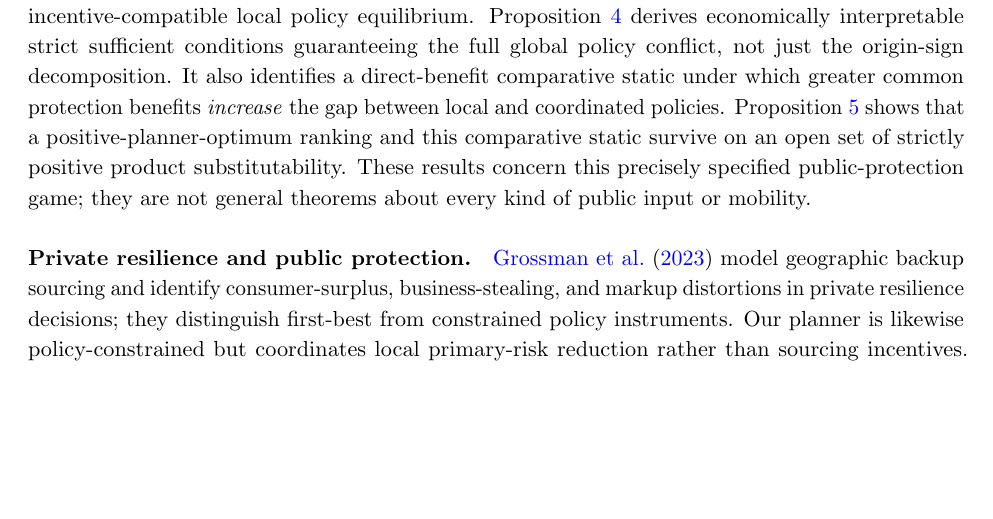
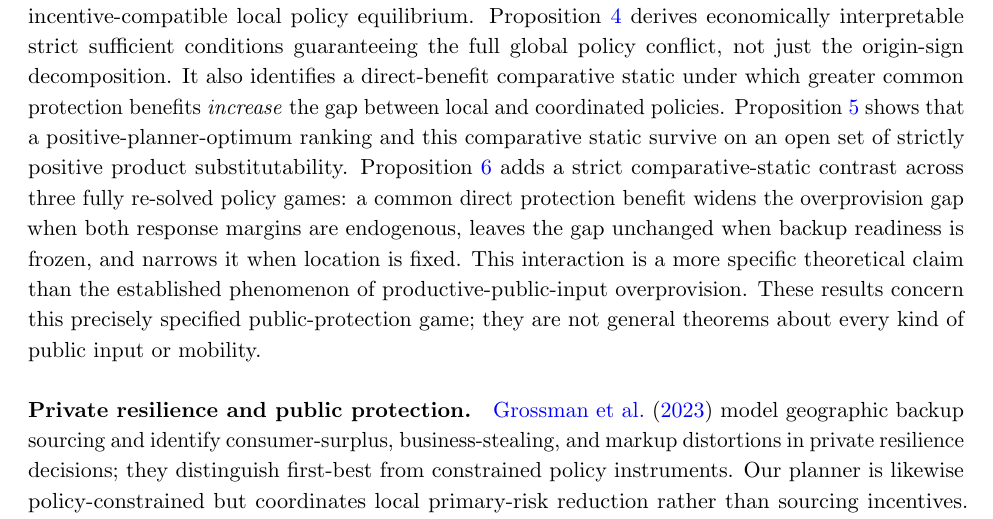
Before and after one commit to ryotamatsuki/public-climate-protection-private-production-redundancy, a LaTeX paper (submission/JPET/main.tex, which reads submission/JPET/sections/08_literature.tex): part of page 13 of 19, cut so that both start at the same text, the shorter picture padded with empty space. Compiled offline with pdfLaTeX.

Commit message:
jpet: foreground new response-interaction comparative static and its exact counterfactual limits

```diff
--- a/submission/JPET/sections/08_literature.tex
+++ b/submission/JPET/sections/08_literature.tex
@@ -3,7 +3,7 @@
 \paragraph{Competition for local public inputs.}
 The theory of interjurisdictional competition already shows that attracting mobile activity through public inputs can distort expenditure. In particular, \citet{KeenMarchand1997} demonstrate that fiscal competition can bias the composition of spending toward productive local public inputs and away from public goods for immobile residents. Their welfare distortion and public-spending comparison are different from an endogenous private-contingency-readiness wedge; hence neither excessive productive public provision nor the possibility of crowding out other public goods is presented here as new. \citet{BayindirUpmann1998} compare tax and spending competition when governments supply industrial public goods and show that such competition can generate overprovision. \citet{WalzWellisch1996} analyze strategic local public inputs with endogenous oligopolistic location, while \citet{MaurerWalz2000} study competition for two mobile oligopolistic firms. \citet{Billon2023}, published in this journal, examines how jurisdictional market power changes tax competition when governments supply a productive public input. \citet{MoritaOkoshi2025} show that competition for foreign investment can increase transport-infrastructure investment and, under specified conditions, improve welfare. The distinction between capital mobility and firm mobility is particularly important. In a capital-tax competition model, \citet{Matsumoto1998} shows that allowing firms themselves to move can produce \emph{underprovision} of productive public inputs, whereas capital mobility alone need not; \citet{Ogawa2010} surveys this distinction and identifies the absence of firm mobility in the earlier Bayindir-Upmann configuration. That comparison is not a contradiction of Matsumoto's theorem: our policy instrument is a publicly supplied primary-risk reduction, firms make private contingency investments before disaster states, and governments compete in protection spending rather than capital tax rates. It does show why the sign of the expenditure distortion cannot be inferred from firm mobility alone. Mobility and market integration affect the direction of local-public-input distortions in other settings as well \citep{Ihara2008}. Neither public-input rivalry, plant attraction, nor excessive decentralized provision is claimed as new here.
 
-The public instrument in our model instead lowers a primary plant's disruption probability and thereby changes a privately chosen substitute: costly contingency readiness. The resulting national marginal value can become negative even though protection has a positive direct reliability effect. Theorem~\ref{thm:main} establishes a positive symmetric decentralized equilibrium with globally optimal unilateral responses and a zero coordinated protection-policy optimum over a nonempty open set of the maintained symmetric family. The decomposition in Proposition~\ref{prop:attraction-threshold} is an incidence-based accounting identity, not a new generic fiscal-competition theorem. What requires proof is the sign reversal generated by the endogenous readiness response and its coexistence with a globally incentive-compatible local policy equilibrium. Proposition~\ref{prop:global-primitive-band} derives economically interpretable strict sufficient conditions guaranteeing the full global policy conflict, not just the origin-sign decomposition. It also identifies a direct-benefit comparative static under which greater common protection benefits \emph{increase} the gap between local and coordinated policies. Proposition~\ref{prop:positive-gamma-extension} shows that a positive-planner-optimum ranking and this comparative static survive on an open set of strictly positive product substitutability. These results concern this precisely specified public-protection game; they are not general theorems about every kind of public input or mobility.
+The public instrument in our model instead lowers a primary plant's disruption probability and thereby changes a privately chosen substitute: costly contingency readiness. The resulting national marginal value can become negative even though protection has a positive direct reliability effect. Theorem~\ref{thm:main} establishes a positive symmetric decentralized equilibrium with globally optimal unilateral responses and a zero coordinated protection-policy optimum over a nonempty open set of the maintained symmetric family. The decomposition in Proposition~\ref{prop:attraction-threshold} is an incidence-based accounting identity, not a new generic fiscal-competition theorem. What requires proof is the sign reversal generated by the endogenous readiness response and its coexistence with a globally incentive-compatible local policy equilibrium. Proposition~\ref{prop:global-primitive-band} derives economically interpretable strict sufficient conditions guaranteeing the full global policy conflict, not just the origin-sign decomposition. It also identifies a direct-benefit comparative static under which greater common protection benefits \emph{increase} the gap between local and coordinated policies. Proposition~\ref{prop:positive-gamma-extension} shows that a positive-planner-optimum ranking and this comparative static survive on an open set of strictly positive product substitutability. Proposition~\ref{prop:benefit-gap-response-interaction} adds a strict comparative-static contrast across three fully re-solved policy games: a common direct protection benefit widens the overprovision gap when both response margins are endogenous, leaves the gap unchanged when backup readiness is frozen, and narrows it when location is fixed. This interaction is a more specific theoretical claim than the established phenomenon of productive-public-input overprovision. These results concern this precisely specified public-protection game; they are not general theorems about every kind of public input or mobility.
 
 \paragraph{Private resilience and public protection.}
 \citet{GrossmanHelpmanLhuillier2023} model geographic backup sourcing and identify consumer-surplus, business-stealing, and markup distortions in private resilience decisions; they distinguish first-best from constrained policy instruments. Our planner is likewise policy-constrained but coordinates local primary-risk reduction rather than sourcing incentives. Public protection need not simply raise industrial welfare because private continuity choices respond. The explicit social--private readiness wedge and the exact $\Delta=0$ benchmark in Proposition~\ref{prop:zero-delta} identify a policy-ranking channel that does not require incremental sole-survivor rents or strategic substitution between firms' backup choices. These component mechanisms have close predecessors, so our claim is restricted to the combined policy-ranking result.
```
